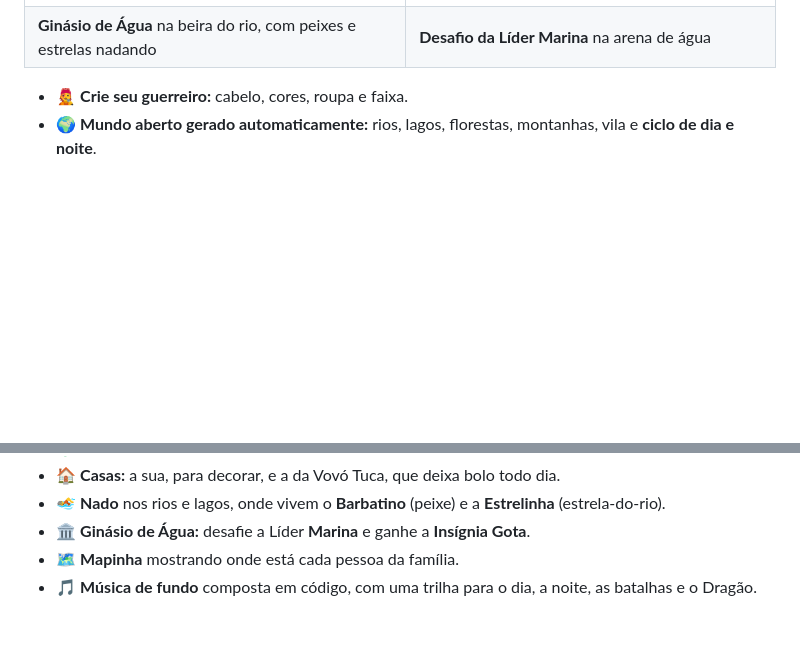
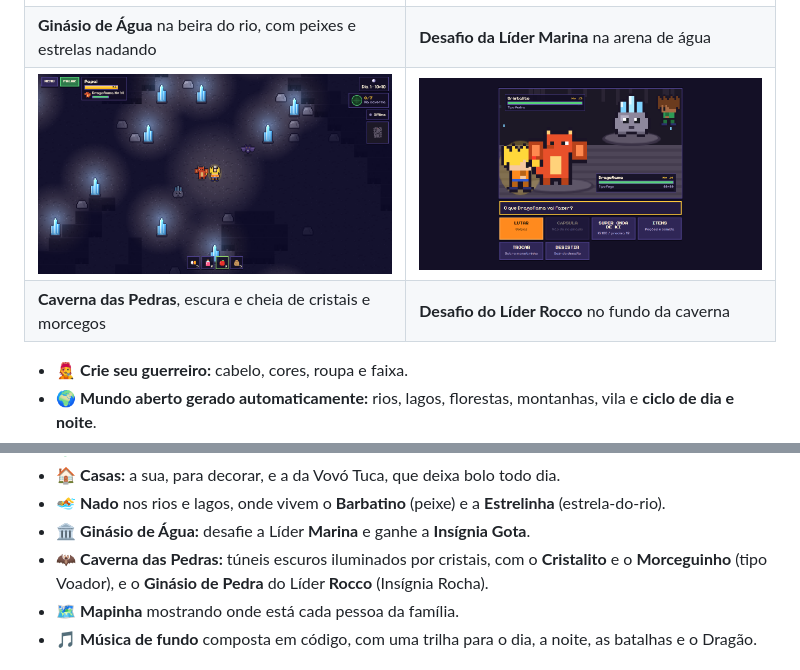
Before and after one commit to alexpernaoficial/guerreiros-das-capsulas, a Markdown page: README.md, 2 parts joined by grey strips. Drawn GitHub-style; pictures changed too: imagens/batalha-rocco.png (added), imagens/caverna.png (added); blank space fills up the shorter version.

Commit message:
Caverna das Pedras com Cristalito, Morceguinho e o Ginásio de Pedra do Rocco
Co-Authored-By: Claude Opus 5.5 <noreply@anthropic.com>

```diff
--- a/README.md
+++ b/README.md
@@ -26,6 +26,8 @@ O jogo foi programado com a ajuda do **Claude** (IA da Anthropic) como parceiro
 | **O Dragão Sagrado** aparece quando você junta as 7 Esferas e realiza um desejo | **Casa própria** com cama, baú e bancada para construir móveis |
 | ![Ginásio de Água](imagens/ginasio.png) | ![Batalha contra a Marina](imagens/batalha-gym.png) |
 | **Ginásio de Água** na beira do rio, com peixes e estrelas nadando | **Desafio da Líder Marina** na arena de água |
+| ![Caverna das Pedras](imagens/caverna.png) | ![Batalha contra o Rocco](imagens/batalha-rocco.png) |
+| **Caverna das Pedras**, escura e cheia de cristais e morcegos | **Desafio do Líder Rocco** no fundo da caverna |
 
 - 🧑‍🎤 **Crie seu guerreiro:** cabelo, cores, roupa e faixa.
 - 🌍 **Mundo aberto gerado automaticamente:** rios, lagos, florestas, montanhas, vila e **ciclo de dia e noite**.
@@ -37,6 +39,7 @@ O jogo foi programado com a ajuda do **Claude** (IA da Anthropic) como parceiro
 - 🏠 **Casas:** a sua, para decorar, e a da Vovó Tuca, que deixa bolo todo dia.
 - 🏊 **Nado** nos rios e lagos, onde vivem o **Barbatino** (peixe) e a **Estrelinha** (estrela-do-rio).
 - 🏛️ **Ginásio de Água:** desafie a Líder **Marina** e ganhe a **Insígnia Gota**.
+- 🦇 **Caverna das Pedras:** túneis escuros iluminados por cristais, com o **Cristalito** e o **Morceguinho** (tipo Voador), e o **Ginásio de Pedra** do Líder **Rocco** (Insígnia Rocha).
 - 🗺️ **Mapinha** mostrando onde está cada pessoa da família.
 - 🎵 **Música de fundo** composta em código, com uma trilha para o dia, a noite, as batalhas e o Dragão.
 
```
Also changed, not shown: 1 other file.
